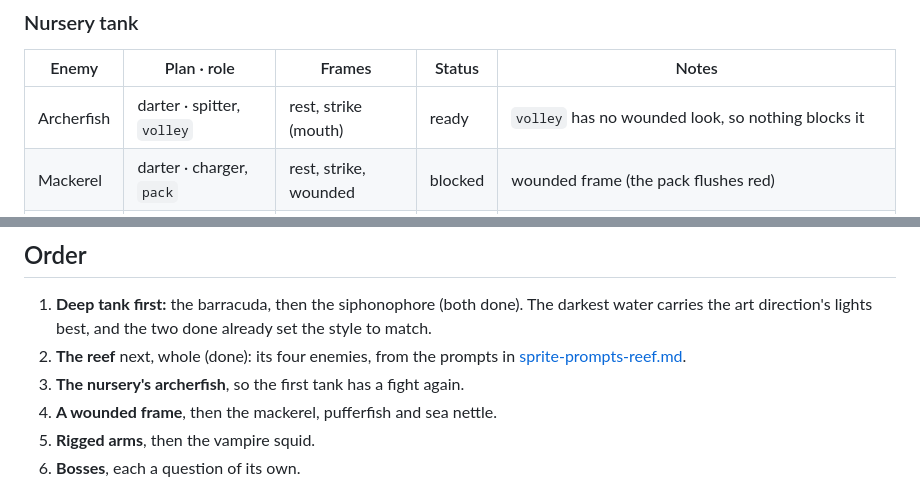
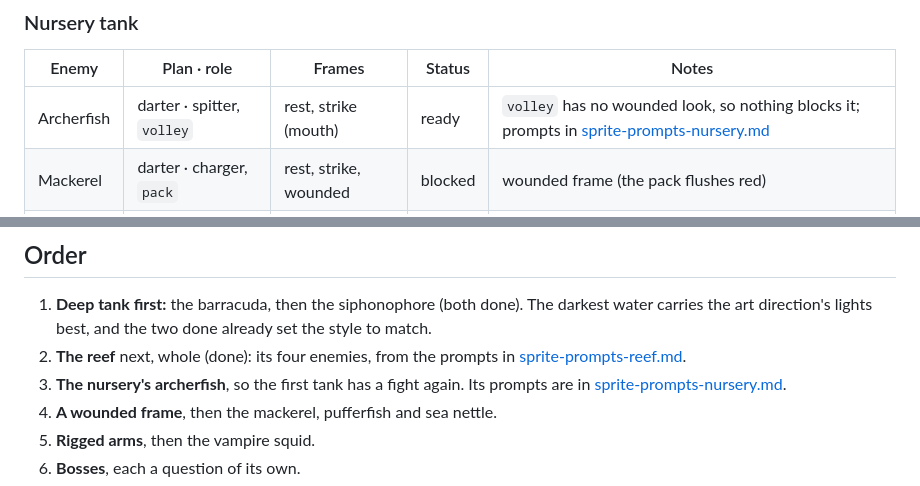
Before and after one commit to ParelZalm/abyssal, a Markdown page: docs/roadmap-enemies-rework.md, 2 parts joined by grey strips. Drawn GitHub-style.

```diff
--- a/docs/roadmap-enemies-rework.md
+++ b/docs/roadmap-enemies-rework.md
@@ -59,7 +59,7 @@ needs the code named in *Blocked on* first.
 
 | Enemy | Plan · role | Frames | Status | Notes |
 | --- | --- | --- | --- | --- |
-| Archerfish | darter · spitter, `volley` | rest, strike (mouth) | ready | `volley` has no wounded look, so nothing blocks it |
+| Archerfish | darter · spitter, `volley` | rest, strike (mouth) | ready | `volley` has no wounded look, so nothing blocks it; prompts in [sprite-prompts-nursery.md](sprite-prompts-nursery.md) |
 | Mackerel | darter · charger, `pack` | rest, strike, wounded | blocked | wounded frame (the pack flushes red) |
 | Pufferfish | darter · turret, `balloon` | rest, strike, wounded | blocked | wounded frame (grows spikes); its puff is a swell of the mesh and should carry over |
 | Sea Nettle | jelly · drifter, `bloom` | rest, wounded | blocked | wounded frame (glows) |
@@ -91,7 +91,8 @@ name it.
    art direction's lights best, and the two done already set the style to match.
 2. **The reef** next, whole (done): its four enemies, from the prompts in
    [sprite-prompts-reef.md](sprite-prompts-reef.md).
-3. **The nursery's archerfish**, so the first tank has a fight again.
+3. **The nursery's archerfish**, so the first tank has a fight again. Its prompts are in
+   [sprite-prompts-nursery.md](sprite-prompts-nursery.md).
 4. **A wounded frame**, then the mackerel, pufferfish and sea nettle.
 5. **Rigged arms**, then the vampire squid.
 6. **Bosses**, each a question of its own.
```
Also changed, not shown: docs/sprite-prompts-nursery.md (added, +127 -0 lines), docs/sprites.md (+19 -11 lines).
